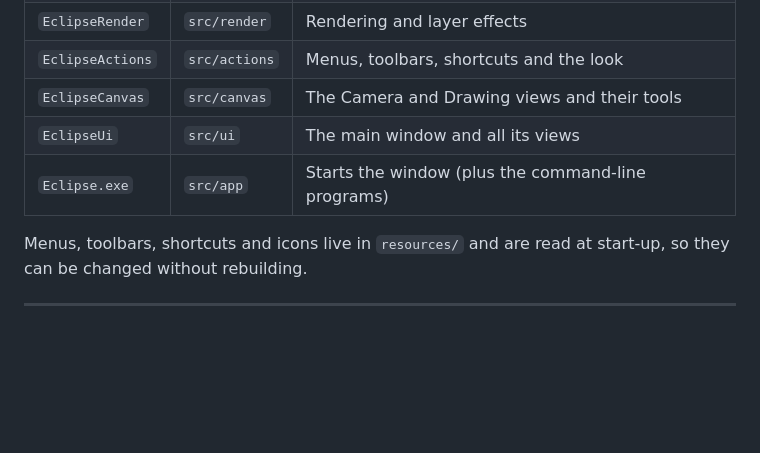
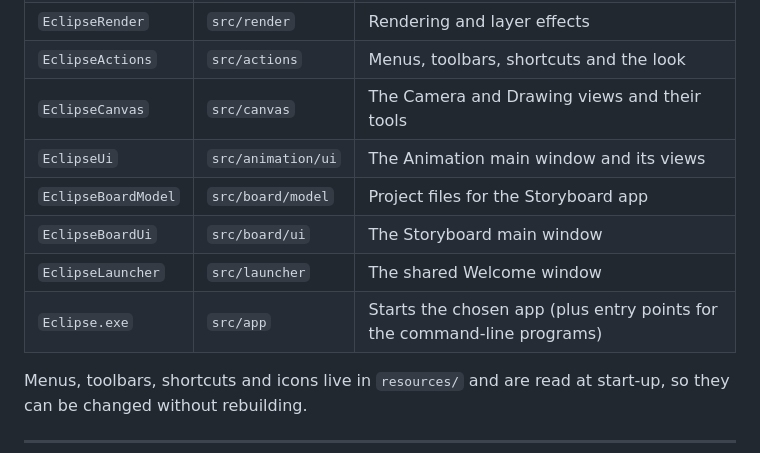
Before and after one commit to MeyouVA/Eclipse, a Markdown page: README.md, the part around the change. GitHub-like rendering; blank space fills up the shorter version.

Commit message:
Document the Animation and Storyboard modules

```diff
--- a/README.md
+++ b/README.md
@@ -236,8 +236,11 @@ Then run `windeployqt` once on `out\Eclipse.exe` and its DLLs to copy the Qt fil
 | `EclipseRender` | `src/render` | Rendering and layer effects |
 | `EclipseActions` | `src/actions` | Menus, toolbars, shortcuts and the look |
 | `EclipseCanvas` | `src/canvas` | The Camera and Drawing views and their tools |
-| `EclipseUi` | `src/ui` | The main window and all its views |
-| `Eclipse.exe` | `src/app` | Starts the window (plus the command-line programs) |
+| `EclipseUi` | `src/animation/ui` | The Animation main window and its views |
+| `EclipseBoardModel` | `src/board/model` | Project files for the Storyboard app |
+| `EclipseBoardUi` | `src/board/ui` | The Storyboard main window |
+| `EclipseLauncher` | `src/launcher` | The shared Welcome window |
+| `Eclipse.exe` | `src/app` | Starts the chosen app (plus entry points for the command-line programs) |
 
 Menus, toolbars, shortcuts and icons live in `resources/` and are read at start-up, so they can be changed without rebuilding.
 
```
